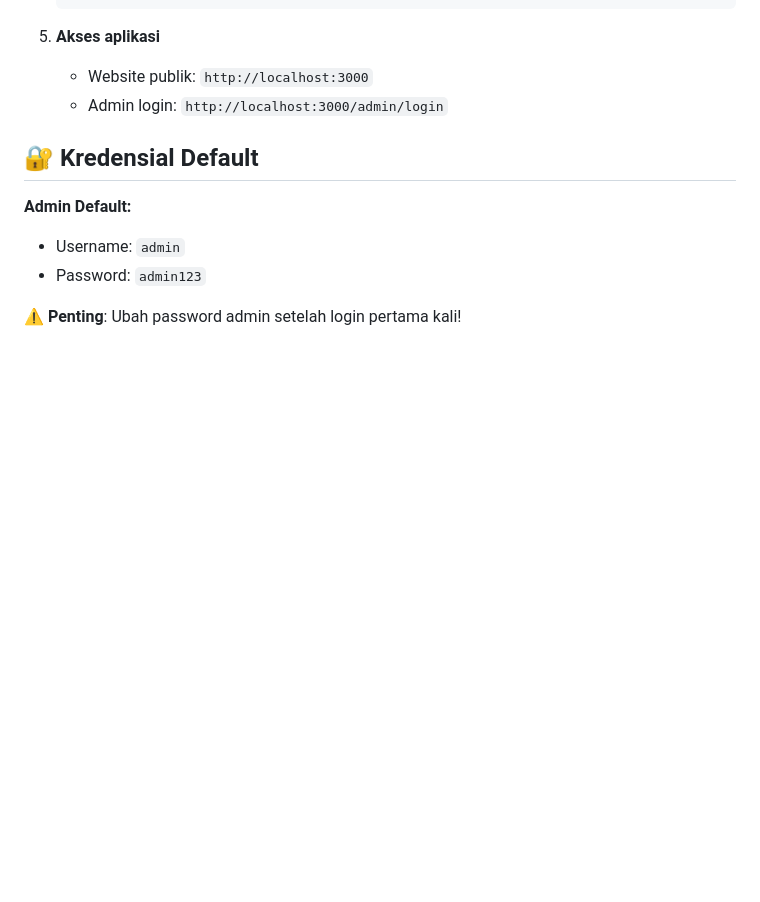
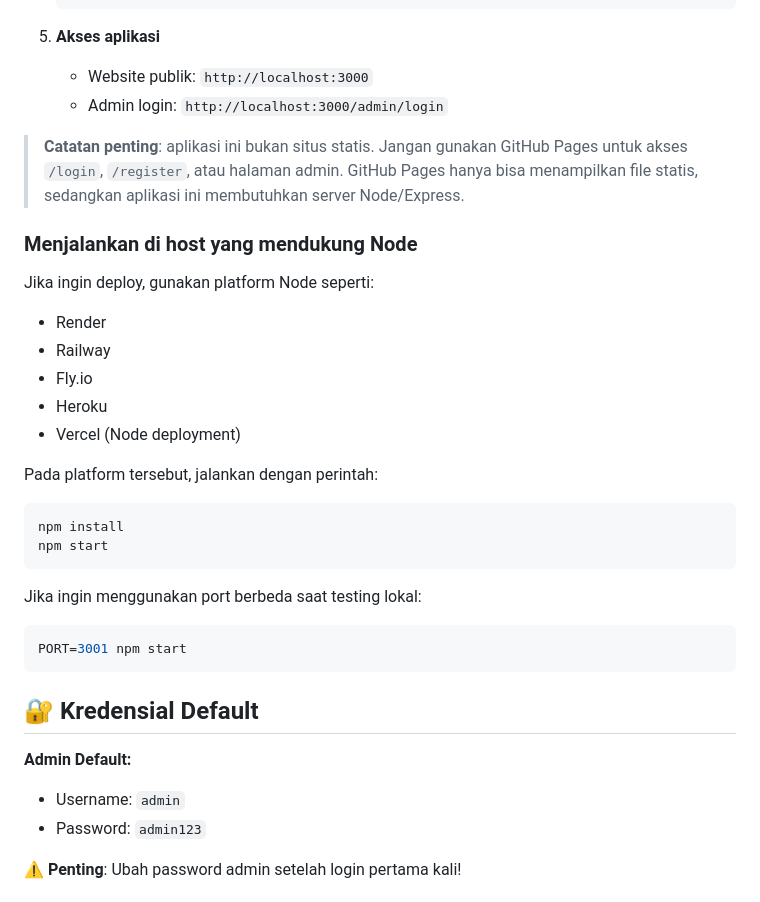
Before and after one commit to seefamaulidia-design/desav2, a Markdown page: README.md, the part around the change. GitHub-like rendering; blank space fills up the shorter version.

Commit message:
jadidesa

````diff
--- a/README.md
+++ b/README.md
@@ -100,6 +100,29 @@ Sistem Data Desa Way Ilahan adalah aplikasi web yang dirancang untuk:
 5. **Akses aplikasi**
    - Website publik: `http://localhost:3000`
    - Admin login: `http://localhost:3000/admin/login`
+
+> **Catatan penting**: aplikasi ini bukan situs statis. Jangan gunakan GitHub Pages untuk akses `/login`, `/register`, atau halaman admin.
+> GitHub Pages hanya bisa menampilkan file statis, sedangkan aplikasi ini membutuhkan server Node/Express.
+
+### Menjalankan di host yang mendukung Node
+
+Jika ingin deploy, gunakan platform Node seperti:
+- Render
+- Railway
+- Fly.io
+- Heroku
+- Vercel (Node deployment)
+
+Pada platform tersebut, jalankan dengan perintah:
+```bash
+npm install
+npm start
+```
+
+Jika ingin menggunakan port berbeda saat testing lokal:
+```bash
+PORT=3001 npm start
+```
 
 ## 🔐 Kredensial Default
 
````
